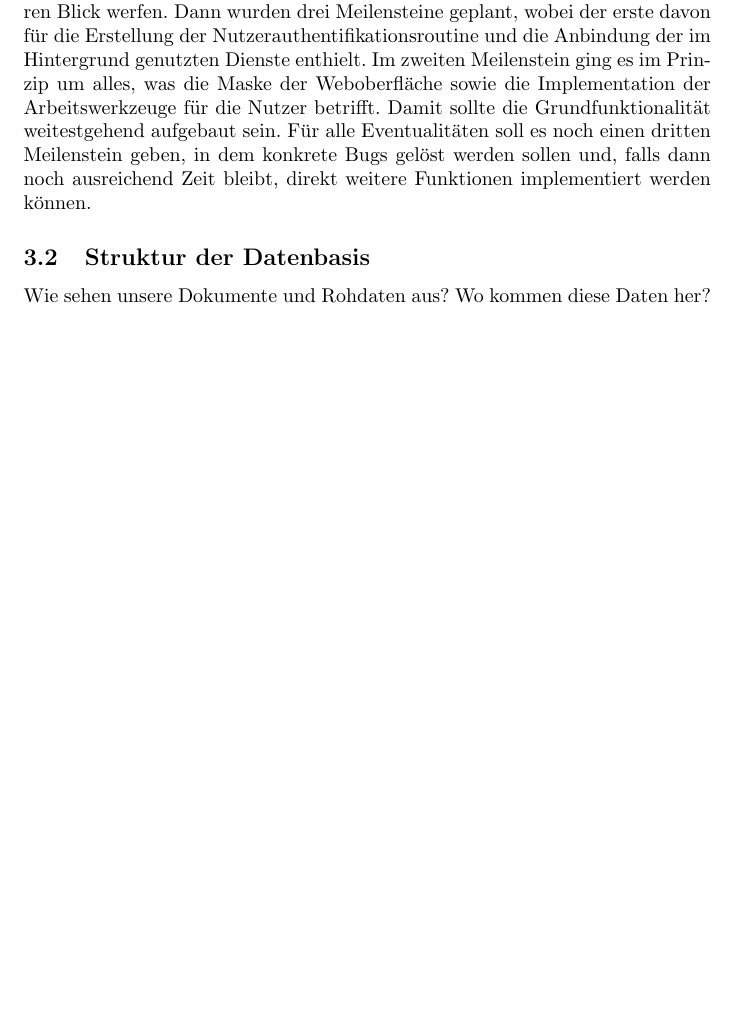
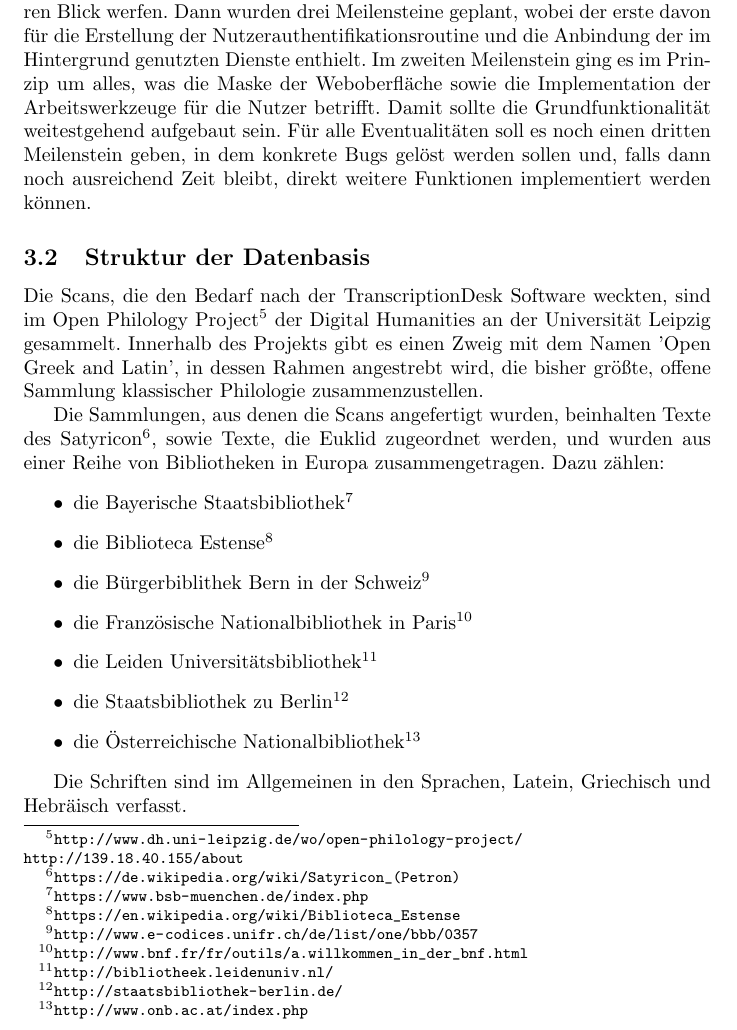
Before and after one commit to runjak/TranscriptionDesk, a LaTeX document (projektbericht/main.tex): part of page 9 of 19 before the commit and part of page 9 of 20 after it, cut so that both start at the same text, the shorter picture padded with empty space. Compiled offline with pdfLaTeX.

Commit message:
'Struktur der Datenbasis' wiederhergestellt

```diff
--- a/projektbericht/main.tex
+++ b/projektbericht/main.tex
@@ -239,9 +239,28 @@ Im zweiten Meilenstein ging es im Prinzip um alles, was die Maske der Weboberfl
 Damit sollte die Grundfunktionalität weitestgehend aufgebaut sein. Für alle Eventualitäten soll es noch einen dritten Meilenstein geben,
 in dem konkrete Bugs gelöst werden sollen und, falls dann noch ausreichend Zeit bleibt, direkt weitere Funktionen implementiert werden können.
 \subsection{Struktur der Datenbasis}
-Wie sehen unsere Dokumente und Rohdaten aus?
-Wo kommen diese Daten her?
-%Open Philology-Project letzten Jahres. Bei Omeka einloggen um Infos detailiert zu sehen. Falls dort nicht zu sehen, SOFORT THOMAS BESCHEIDGEBEN!
+Die Scans, die den Bedarf nach der TranscriptionDesk Software weckten,
+sind im Open Philology Project\footnote{
+    \url{http://www.dh.uni-leipzig.de/wo/open-philology-project/}\\
+    \url{http://139.18.40.155/about}}
+    der Digital Humanities an der Universität Leipzig gesammelt.
+Innerhalb des Projekts gibt es einen Zweig mit dem Namen 'Open Greek and Latin', in dessen Rahmen angestrebt wird,
+die bisher größte, offene Sammlung klassischer Philologie zusammenzustellen.
+
+Die Sammlungen, aus denen die Scans angefertigt wurden, beinhalten Texte des Satyricon\footnote{\url{https://de.wikipedia.org/wiki/Satyricon_(Petron)}},
+sowie Texte, die Euklid zugeordnet werden,
+und wurden aus einer Reihe von Bibliotheken in Europa zusammengetragen. Dazu zählen:
+\begin{itemize}
+\item die Bayerische Staatsbibliothek\footnote{\url{https://www.bsb-muenchen.de/index.php}}
+\item die Biblioteca Estense\footnote{\url{https://en.wikipedia.org/wiki/Biblioteca_Estense}}
+\item die Bürgerbiblithek Bern in der Schweiz\footnote{\url{http://www.e-codices.unifr.ch/de/list/one/bbb/0357}}
+\item die Französische Nationalbibliothek in Paris\footnote{\url{http://www.bnf.fr/fr/outils/a.willkommen_in_der_bnf.html}}
+\item die Leiden Universitätsbibliothek\footnote{\url{http://bibliotheek.leidenuniv.nl/}}
+\item die Staatsbibliothek zu Berlin\footnote{\url{http://staatsbibliothek-berlin.de/}}
+\item die Österreichische Nationalbibliothek\footnote{\url{http://www.onb.ac.at/index.php}}
+\end{itemize}
+
+Die Schriften sind im Allgemeinen in den Sprachen, Latein, Griechisch und Hebräisch verfasst.
 
 \subsection{Produkteinsatz / Erwartete Userbasis}
 Aus diesen Überlegungen schlussfolgernd sehen wir einen plausiblen Weg der Umsetzung des Projektes im Citizen Science Paradigma.
```
